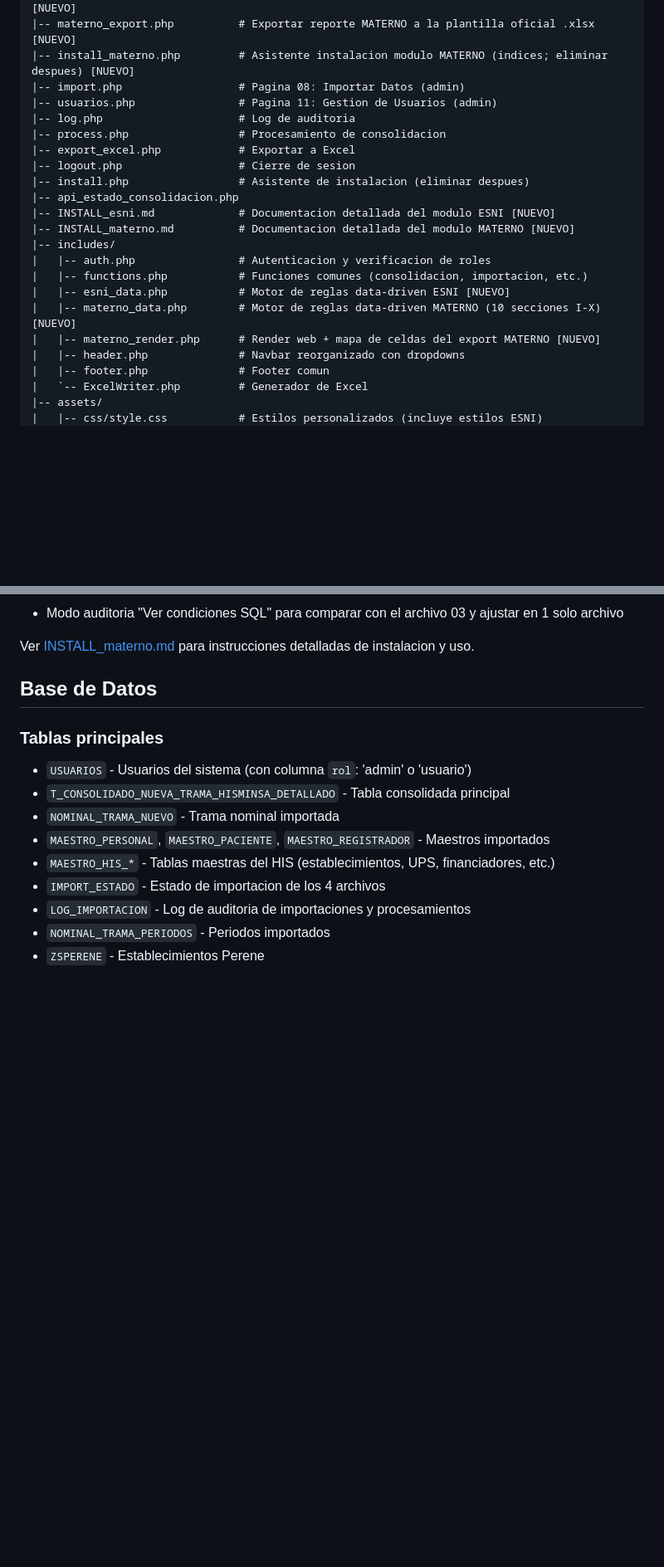
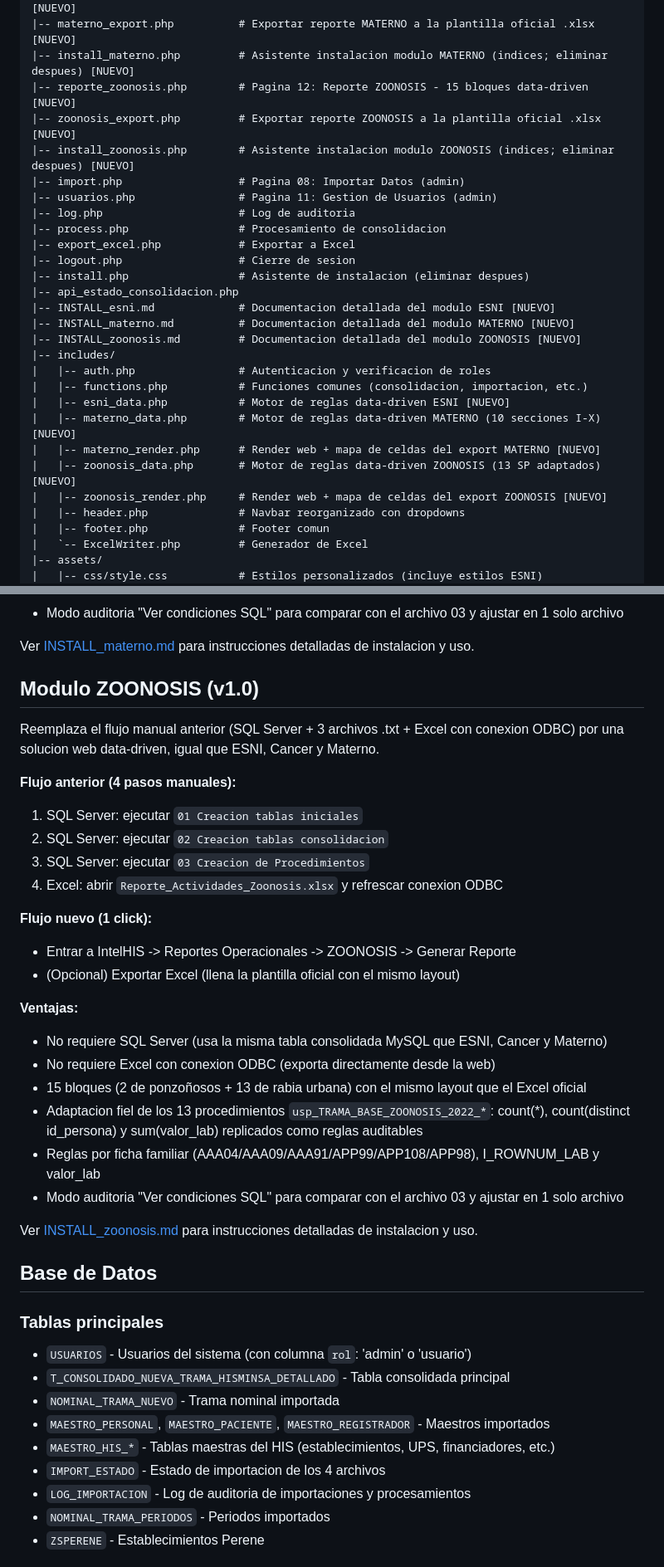
Before and after one commit to jhonrv1997/Estadistica_perene, a Markdown page: README.md, 2 parts joined by grey strips. Shown at 83% size. Drawn GitHub-style; blank space fills up the shorter version.

```diff
--- a/README.md
+++ b/README.md
@@ -74,6 +75,9 @@ El sistema soporta dos roles:
 |-- reporte_materno.php         # Pagina 10: Reporte MATERNO - 10 secciones I-X data-driven [NUEVO]
 |-- materno_export.php          # Exportar reporte MATERNO a la plantilla oficial .xlsx [NUEVO]
 |-- install_materno.php         # Asistente instalacion modulo MATERNO (indices; eliminar despues) [NUEVO]
+|-- reporte_zoonosis.php        # Pagina 12: Reporte ZOONOSIS - 15 bloques data-driven [NUEVO]
+|-- zoonosis_export.php         # Exportar reporte ZOONOSIS a la plantilla oficial .xlsx [NUEVO]
+|-- install_zoonosis.php        # Asistente instalacion modulo ZOONOSIS (indices; eliminar despues) [NUEVO]
 |-- import.php                  # Pagina 08: Importar Datos (admin)
 |-- usuarios.php                # Pagina 11: Gestion de Usuarios (admin)
 |-- log.php                     # Log de auditoria
@@ -84,12 +88,15 @@ El sistema soporta dos roles:
 |-- api_estado_consolidacion.php
 |-- INSTALL_esni.md             # Documentacion detallada del modulo ESNI [NUEVO]
 |-- INSTALL_materno.md          # Documentacion detallada del modulo MATERNO [NUEVO]
+|-- INSTALL_zoonosis.md         # Documentacion detallada del modulo ZOONOSIS [NUEVO]
 |-- includes/
 |   |-- auth.php                # Autenticacion y verificacion de roles
 |   |-- functions.php           # Funciones comunes (consolidacion, importacion, etc.)
 |   |-- esni_data.php           # Motor de reglas data-driven ESNI [NUEVO]
 |   |-- materno_data.php        # Motor de reglas data-driven MATERNO (10 secciones I-X) [NUEVO]
 |   |-- materno_render.php      # Render web + mapa de celdas del export MATERNO [NUEVO]
+|   |-- zoonosis_data.php       # Motor de reglas data-driven ZOONOSIS (13 SP adaptados) [NUEVO]
+|   |-- zoonosis_render.php     # Render web + mapa de celdas del export ZOONOSIS [NUEVO]
 |   |-- header.php              # Navbar reorganizado con dropdowns
 |   |-- footer.php              # Footer comun
 |   `-- ExcelWriter.php         # Generador de Excel
@@ -148,6 +155,31 @@ Reemplaza el flujo manual anterior (SQL Server + 3 archivos .txt + Excel con con
 - Modo auditoria "Ver condiciones SQL" para comparar con el archivo 03 y ajustar en 1 solo archivo
 
 Ver [INSTALL_materno.md](INSTALL_materno.md) para instrucciones detalladas de instalacion y uso.
+
+## Modulo ZOONOSIS (v1.0)
+
+Reemplaza el flujo manual anterior (SQL Server + 3 archivos .txt + Excel con conexion ODBC) por una solucion web data-driven, igual que ESNI, Cancer y Materno.
+
+**Flujo anterior (4 pasos manuales):**
+1. SQL Server: ejecutar `01 Creacion tablas iniciales`
+2. SQL Server: ejecutar `02 Creacion tablas consolidacion`
+3. SQL Server: ejecutar `03 Creacion de Procedimientos`
+4. Excel: abrir `Reporte_Actividades_Zoonosis.xlsx` y refrescar conexion ODBC
+
+**Flujo nuevo (1 click):**
+- Entrar a IntelHIS -> Reportes Operacionales -> ZOONOSIS -> Generar Reporte
+- (Opcional) Exportar Excel (llena la plantilla oficial con el mismo layout)
+
+**Ventajas:**
+- No requiere SQL Server (usa la misma tabla consolidada MySQL que ESNI, Cancer y Materno)
+- No requiere Excel con conexion ODBC (exporta directamente desde la web)
+- 15 bloques (2 de ponzoñosos + 13 de rabia urbana) con el mismo layout que el Excel oficial
+- Adaptacion fiel de los 13 procedimientos `usp_TRAMA_BASE_ZOONOSIS_2022_*`: count(*),
+  count(distinct id_persona) y sum(valor_lab) replicados como reglas auditables
+- Reglas por ficha familiar (AAA04/AAA09/AAA91/APP99/APP108/APP98), I_ROWNUM_LAB y valor_lab
+- Modo auditoria "Ver condiciones SQL" para comparar con el archivo 03 y ajustar en 1 solo archivo
+
+Ver [INSTALL_zoonosis.md](INSTALL_zoonosis.md) para instrucciones detalladas de instalacion y uso.
 
 ## Base de Datos
 
```
Also changed, not shown: other parts of README.md (+4 -1 lines).
